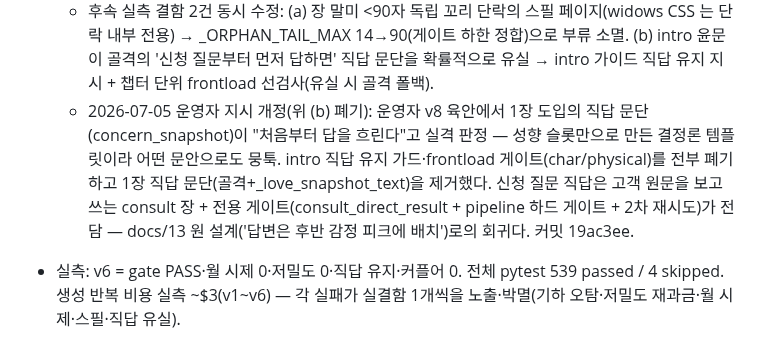
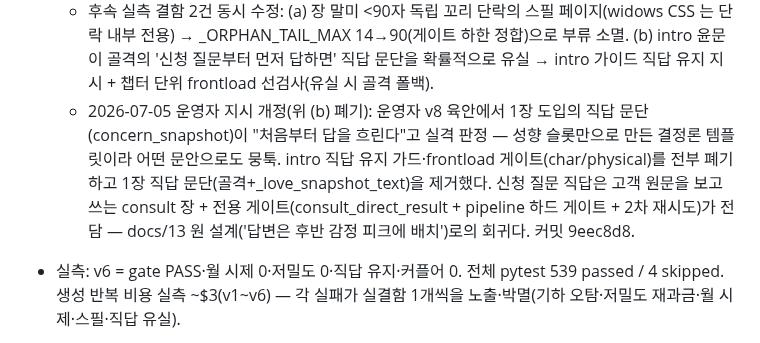
Before and after one commit to soso4877-collab/TEST-PROJECT, a Markdown page: docs/16-quality-incident-ledger.md, the part around the change. Drawn GitHub-style.

Commit message:
docs(sajugen): QI 폐기 후속 줄에 구현 커밋 SHA(9eec8d8) 기입
커밋은 자기 최종 SHA를 담을 수 없어 구현 커밋(9eec8d8) 참조를 후속 docs 커밋으로 정합.

Co-Authored-By: Claude Opus 4.8 <noreply@anthropic.com>

```diff
--- a/docs/16-quality-incident-ledger.md
+++ b/docs/16-quality-incident-ledger.md
@@ -52,7 +52,7 @@
   - 생성: [기준 시점]에 '오늘은 Y년 M월 D일, M월 이전 달을 행동 시기로 제시 금지' 주입(builder/pipeline ref_date 배선) + 재작성 피드백(위반 표현을 재작성 프롬프트에 전달 — 사유 없는 재시도의 동일 단어 재발 구조 해소).
   - 감지: _MONTH_DEADLINE/_MONTH_ANCHOR 신설(+\n 허용 간격). 재현 증명: 결함본(v3)에서 지적 2문장이 정확히 2건 검출, 수정본(v6) 0건. 양방 테스트 7건(미래 달 권유·회고 서술·다음 해 이른 달은 통과).
   - 후속 실측 결함 2건 동시 수정: (a) 장 말미 <90자 독립 꼬리 단락의 스필 페이지(widows CSS 는 단락 내부 전용) → _ORPHAN_TAIL_MAX 14→90(게이트 하한 정합)으로 부류 소멸. (b) intro 윤문이 골격의 '신청 질문부터 먼저 답하면' 직답 문단을 확률적으로 유실 → intro 가이드 직답 유지 지시 + 챕터 단위 frontload 선검사(유실 시 골격 폴백).
-  - 2026-07-05 운영자 지시 개정(위 (b) 폐기): 운영자 v8 육안에서 1장 도입의 직답 문단(concern_snapshot)이 "처음부터 답을 흐린다"고 실격 판정 — 성향 슬롯만으로 만든 결정론 템플릿이라 어떤 문안으로도 뭉툭. intro 직답 유지 가드·frontload 게이트(char/physical)를 전부 폐기하고 1장 직답 문단(골격+_love_snapshot_text)을 제거했다. 신청 질문 직답은 고객 원문을 보고 쓰는 consult 장 + 전용 게이트(consult_direct_result + pipeline 하드 게이트 + 2차 재시도)가 전담 — docs/13 원 설계('답변은 후반 감정 피크에 배치')로의 회귀다. 커밋 19ac3ee.
+  - 2026-07-05 운영자 지시 개정(위 (b) 폐기): 운영자 v8 육안에서 1장 도입의 직답 문단(concern_snapshot)이 "처음부터 답을 흐린다"고 실격 판정 — 성향 슬롯만으로 만든 결정론 템플릿이라 어떤 문안으로도 뭉툭. intro 직답 유지 가드·frontload 게이트(char/physical)를 전부 폐기하고 1장 직답 문단(골격+_love_snapshot_text)을 제거했다. 신청 질문 직답은 고객 원문을 보고 쓰는 consult 장 + 전용 게이트(consult_direct_result + pipeline 하드 게이트 + 2차 재시도)가 전담 — docs/13 원 설계('답변은 후반 감정 피크에 배치')로의 회귀다. 커밋 9eec8d8.
 - 실측: v6 = gate PASS·월 시제 0·저밀도 0·직답 유지·커플어 0. 전체 pytest 539 passed / 4 skipped. 생성 반복 비용 실측 ~$3(v1~v6) — 각 실패가 실결함 1개씩을 노출·박멸(기하 오탐·저밀도 재과금·월 시제·스필·직답 유실).
 - 연결 커밋: b3cc880(월 시제+피드백)·3ceaae8(꼬리 병합)·e195dfd(직답 가드), 테스트 test_temporal_month·test_frontload_guard.
 - 후속 완료(2026-07-05, 사각 인접 2건 — 백로그 소화):
```
